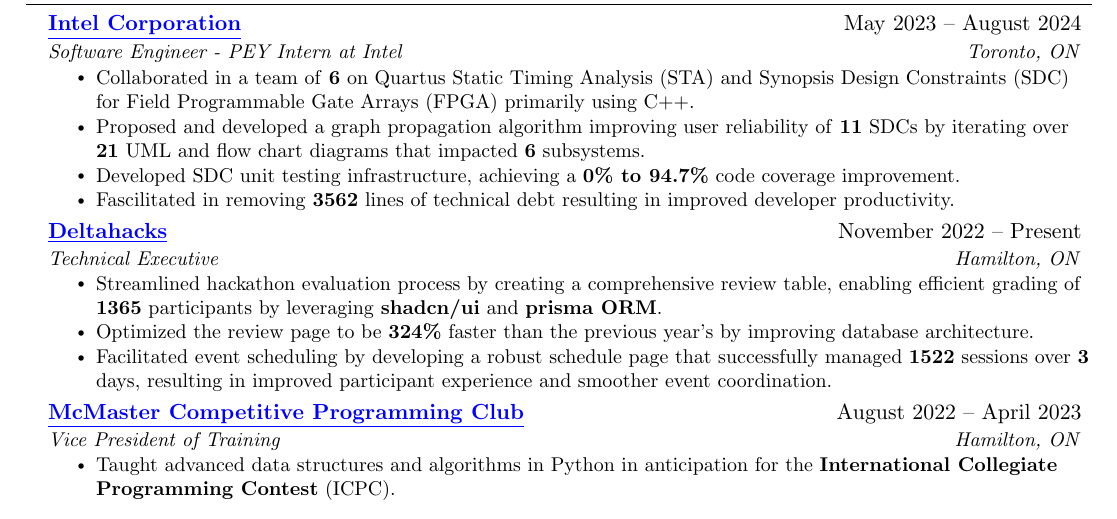
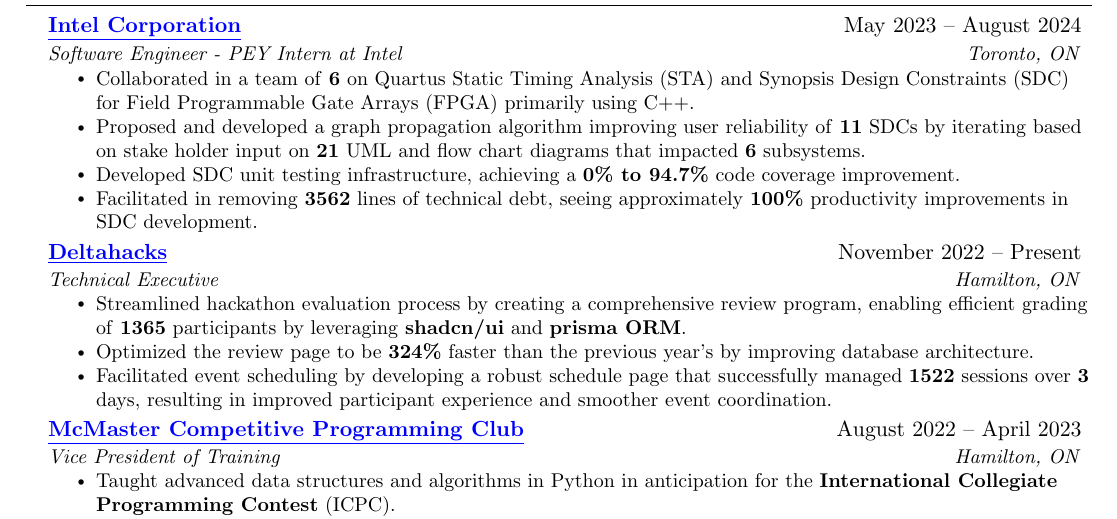
Before and after one commit to fvcci/resumes, a LaTeX CV (Felix_Fong_-_Programming_-_Resume_v17.tex): part of the page, cut so that both start at the same text. Compiled offline with pdfLaTeX.

Commit message:
made minor adjustment to intel corporation points

```diff
--- a/Felix_Fong_-_Programming_-_Resume_v17.tex
+++ b/Felix_Fong_-_Programming_-_Resume_v17.tex
@@ -150,16 +150,16 @@
         {Software Engineer - PEY Intern at Intel}{Toronto, ON}
             \resumeItemListStart
                 \resumeItem{Collaborated in a team of \textbf{6} on Quartus Static Timing Analysis (STA) and Synopsis Design Constraints (SDC) for Field Programmable Gate Arrays (FPGA) primarily using C++.}
-                \resumeItem{Proposed and developed a graph propagation algorithm improving user reliability of \textbf{11} SDCs by iterating over \textbf{21} UML and flow chart diagrams that impacted \textbf{6} subsystems.}
+                \resumeItem{Proposed and developed a graph propagation algorithm improving user reliability of \textbf{11} SDCs by iterating based on stake holder input on \textbf{21} UML and flow chart diagrams that impacted \textbf{6} subsystems.}
                 \resumeItem{Developed SDC unit testing infrastructure, achieving a \textbf{0\% to 94.7\%} code coverage improvement.}
-                \resumeItem{Fascilitated in removing \textbf{3562} lines of technical debt resulting in improved developer productivity.}
+                \resumeItem{Facilitated in removing \textbf{3562} lines of technical debt, seeing approximately \textbf{100\%} productivity improvements in SDC development.}
             \resumeItemListEnd
 
     \resumeSubheading
         {\href{https://deltahacks.com/}{\underline{Deltahacks}}}{November 2022 -- Present}
         {Technical Executive}{Hamilton, ON}
         \resumeItemListStart
-            \resumeItem{Streamlined hackathon evaluation process by creating a comprehensive review table, enabling efficient grading of \textbf{1365} participants by leveraging \textbf{shadcn/ui} and \textbf{prisma ORM}.}
+            \resumeItem{Streamlined hackathon evaluation process by creating a comprehensive review program, enabling efficient grading of \textbf{1365} participants by leveraging \textbf{shadcn/ui} and \textbf{prisma ORM}.}
             \resumeItem{Optimized the review page to be \textbf{324\%} faster than the previous year's by improving database architecture.}
             \resumeItem{Facilitated event scheduling by developing a robust schedule page that successfully managed \textbf{1522} sessions over \textbf{3} days, resulting in improved participant experience and smoother event coordination.}
         \resumeItemListEnd
```
Also changed, not shown: resumes/Felix_Fong_-_Programming_-_Resume_v17.pdf.
